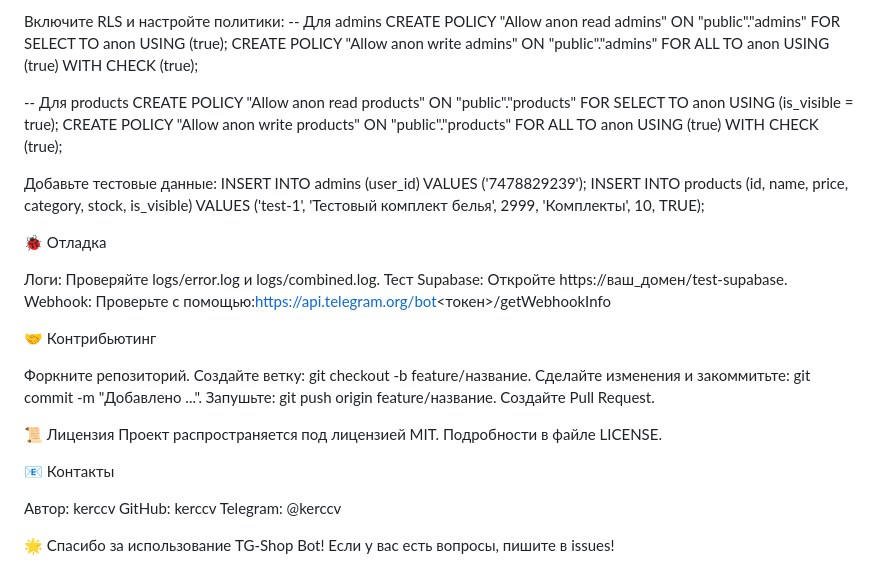
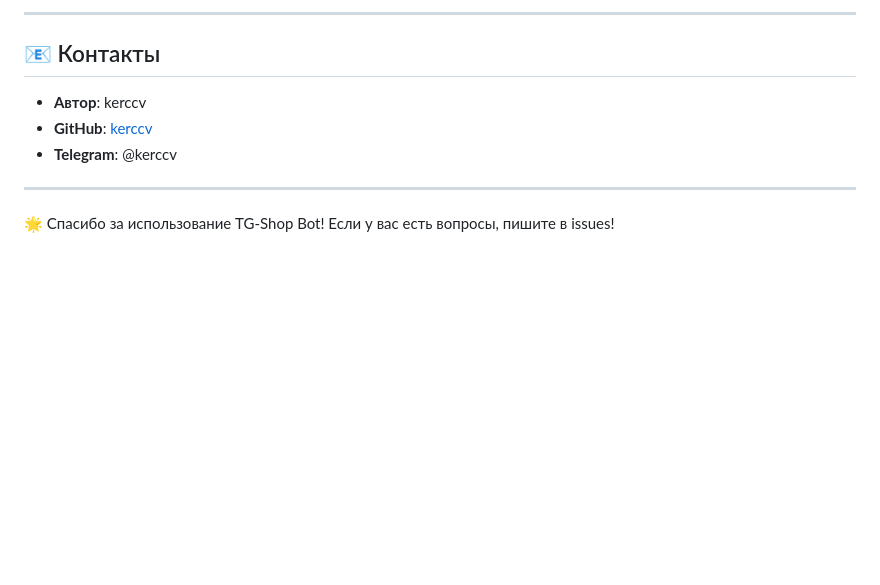
Before and after one commit to kerccv/TG-Shop_bot, a Markdown page: README.md, the part around the change printed below. Rendered like a GitHub page; blank space fills up the shorter version.

```diff
--- a/README.md
+++ b/README.md
@@ -118,48 +172,12 @@ CREATE TABLE products (
 
-Включите RLS и настройте политики:
--- Для admins
-CREATE POLICY "Allow anon read admins" ON "public"."admins" FOR SELECT TO anon USING (true);
-CREATE POLICY "Allow anon write admins" ON "public"."admins" FOR ALL TO anon USING (true) WITH CHECK (true);
+---
 
--- Для products
-CREATE POLICY "Allow anon read products" ON "public"."products" FOR SELECT TO anon USING (is_visible = true);
-CREATE POLICY "Allow anon write products" ON "public"."products" FOR ALL TO anon USING (true) WITH CHECK (true);
+## 📧 Контакты
 
+- **Автор**: kerccv
+- **GitHub**: [kerccv](https://github.com/kerccv)
+- **Telegram**: @kerccv
 
-Добавьте тестовые данные:
-INSERT INTO admins (user_id) VALUES ('7478829239');
-INSERT INTO products (id, name, price, category, stock, is_visible)
-VALUES ('test-1', 'Тестовый комплект белья', 2999, 'Комплекты', 10, TRUE);
-
-
-
-
-🐞 Отладка
-
-Логи: Проверяйте logs/error.log и logs/combined.log.
-Тест Supabase: Откройте https://ваш_домен/test-supabase.
-Webhook: Проверьте с помощью:https://api.telegram.org/bot<токен>/getWebhookInfo
-
-
-
-
-🤝 Контрибьютинг
-
-Форкните репозиторий.
-Создайте ветку: git checkout -b feature/название.
-Сделайте изменения и закоммитьте: git commit -m "Добавлено ...".
-Запушьте: git push origin feature/название.
-Создайте Pull Request.
-
-
-📜 Лицензия
-Проект распространяется под лицензией MIT. Подробности в файле LICENSE.
-
-📧 Контакты
-
-Автор: kerccv
-GitHub: kerccv
-Telegram: @kerccv
-
+---
 
 🌟 Спасибо за использование TG-Shop Bot! Если у вас есть вопросы, пишите в issues!
```
Also changed, not shown: other parts of README.md (+128 -74 lines).
